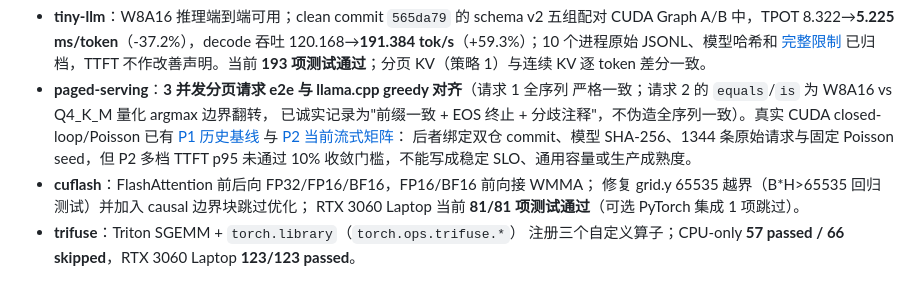
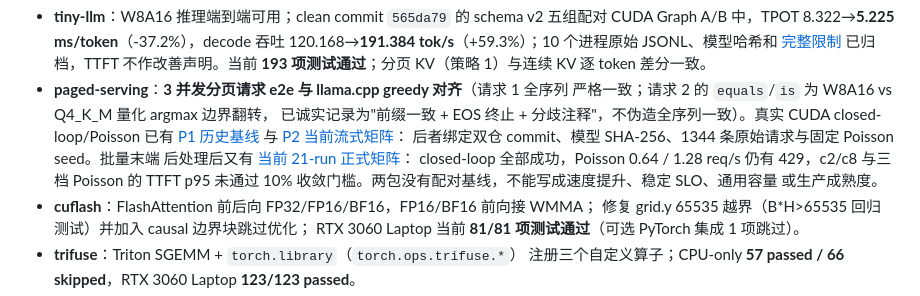
Before and after one commit to open-infra-ai/open-infra-ai, a Markdown page: README.md, the part around one of its changes. GitHub-like rendering.

Commit message:
docs: index current serving matrix

```diff
--- a/README.md
+++ b/README.md
@@ -81,8 +81,11 @@ GitHub topics 三处同步。
   已诚实记录为"前缀一致 + EOS 终止 + 分歧注释"，不伪造全序列一致）。真实 CUDA
   closed-loop/Poisson 已有 [P1 历史基线](https://github.com/open-infra-ai/paged-serving/tree/master/benchmarks/serving/results/2026-09-04-RTX3060Laptop-paged-serving)
   与 [P2 当前流式矩阵](https://github.com/open-infra-ai/paged-serving/tree/master/benchmarks/serving/results/2026-09-04-RTX3060Laptop-paged-serving-p2-streaming)：
-  后者绑定双仓 commit、模型 SHA-256、1344 条原始请求与固定 Poisson seed，但 P2 多档
-  TTFT p95 未通过 10% 收敛门槛，不能写成稳定 SLO、通用容量或生产成熟度。
+  后者绑定双仓 commit、模型 SHA-256、1344 条原始请求与固定 Poisson seed。批量末端
+  后处理后又有 [当前 21-run 正式矩阵](https://github.com/open-infra-ai/paged-serving/tree/master/benchmarks/serving/results/2026-09-07-RTX3060Laptop-paged-serving-p2-batch-postprocess-streaming)：
+  closed-loop 全部成功，Poisson 0.64 / 1.28 req/s 仍有 429，c2/c8 与三档 Poisson 的
+  TTFT p95 未通过 10% 收敛门槛。两包没有配对基线，不能写成速度提升、稳定 SLO、通用容量
+  或生产成熟度。
 - **cuflash**：FlashAttention 前后向 FP32/FP16/BF16，FP16/BF16 前向接 WMMA；
   修复 grid.y 65535 越界（B*H>65535 回归测试）并加入 causal 边界块跳过优化；
   RTX 3060 Laptop 当前 **81/81 项测试通过**（可选 PyTorch 集成 1 项跳过）。
```
Also changed, not shown: other parts of README.md (+1 -1 lines), docs/evidence-index.md (+7 -5 lines), docs/serving-control-data-plane.md (+9 -4 lines).
